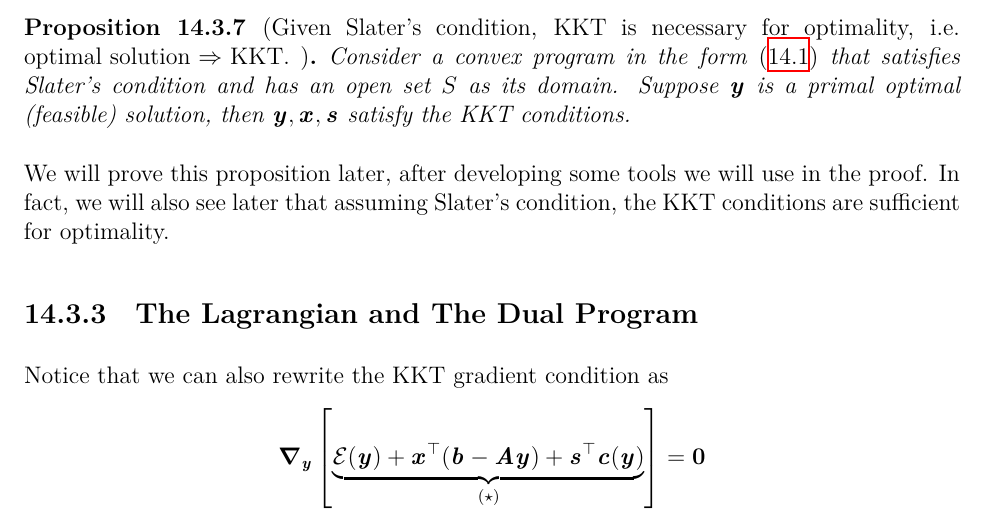
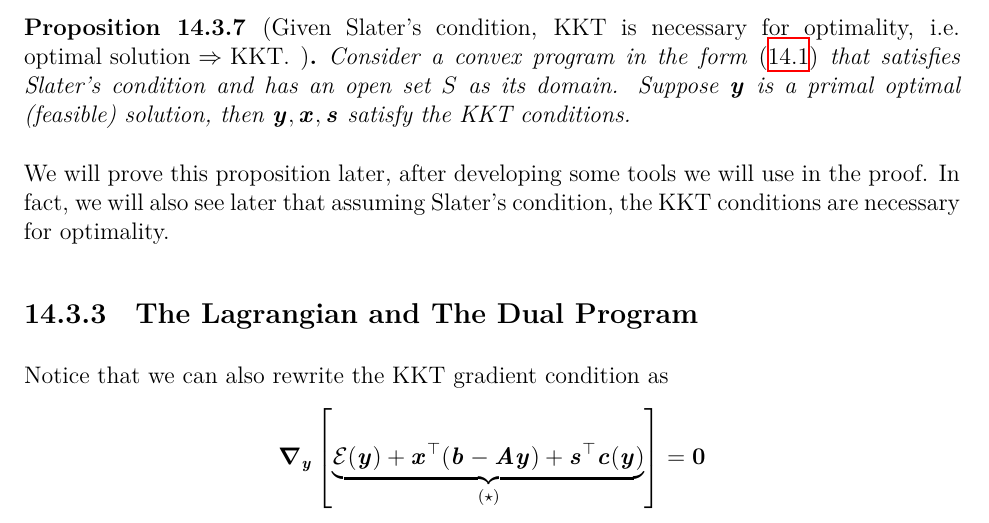
Before and after one commit to rjkyng/agao24_script, a LaTeX thesis (main.tex, which reads lecture_lagrange.tex): part of page 157 of 196, cut so that both start at the same text. Compiled offline with XeLaTeX.

Commit message:
Update lecture_lagrange.tex
Fix typo

```diff
--- a/lecture_lagrange.tex
+++ b/lecture_lagrange.tex
@@ -401,7 +401,7 @@ condition, the KKT are indeed necessary for optimality of our convex programs.
 We will prove this proposition later, after developing some tools we will
 use in the proof.
 In fact, we will also see later that assuming Slater's condition, the KKT
-conditions are sufficient for optimality.
+conditions are necessary for optimality.
 
 \subsection{The Lagrangian and The Dual Program}
 
```
